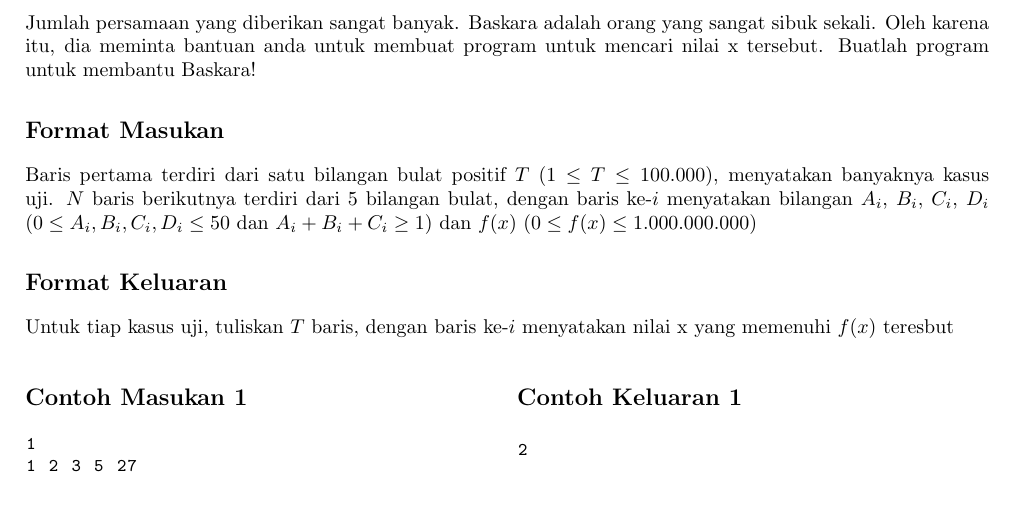
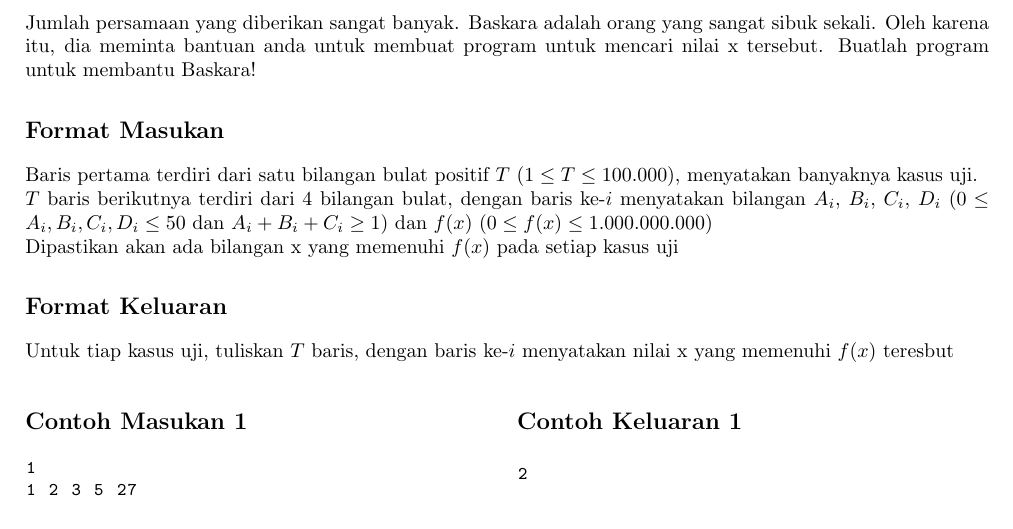
Before and after one commit to DewanaGustavus/Projek-Intern-CnC, a LaTeX document (BinarySearch/statement.tex): part of the page, cut so that both start at the same text. Compiled offline with pdfLaTeX.

Commit message:
Update statement.tex

```diff
--- a/BinarySearch/statement.tex
+++ b/BinarySearch/statement.tex
@@ -68,8 +68,9 @@ Jumlah persamaan yang diberikan sangat banyak. Baskara adalah orang yang sangat
 
 \subsection*{Format Masukan}
 
-Baris pertama terdiri dari satu bilangan bulat positif $T$ ($1 \leq T \leq 100.000$), menyatakan banyaknya kasus uji.
-$N$ baris berikutnya terdiri dari 5 bilangan bulat, dengan baris ke-$i$ menyatakan bilangan $A_i$, $B_i$, $C_i$, $D_i$  $(0 \leq A_i,B_i,C_i,D_i \leq 50 $ dan $ A_i + B_i + C_i \geq 1)$  dan $f(x)$ $(0 \leq f(x) \leq 1.000.000.000 )$
+Baris pertama terdiri dari satu bilangan bulat positif $T$ ($1 \leq T \leq 100.000$), menyatakan banyaknya kasus uji. \\
+$T$ baris berikutnya terdiri dari 4 bilangan bulat, dengan baris ke-$i$ menyatakan bilangan $A_i$, $B_i$, $C_i$, $D_i$  $(0 \leq A_i,B_i,C_i,D_i \leq 50 $ dan $ A_i + B_i + C_i \geq 1)$  dan $f(x)$ $(0 \leq f(x) \leq 1.000.000.000 )$\\
+Dipastikan akan ada bilangan x yang memenuhi $f(x)$ pada setiap kasus uji
 
 \subsection*{Format Keluaran}
 
```
